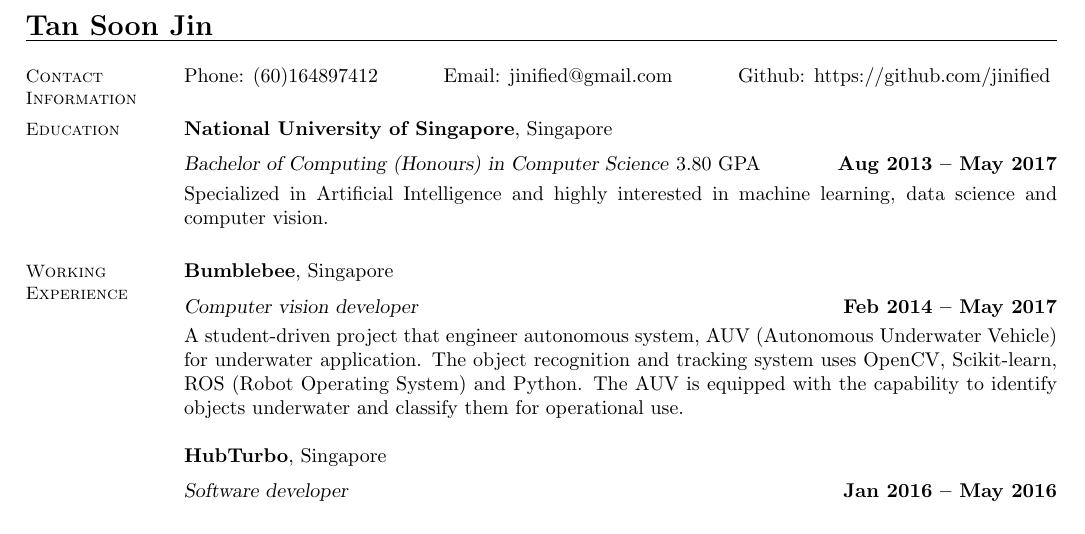
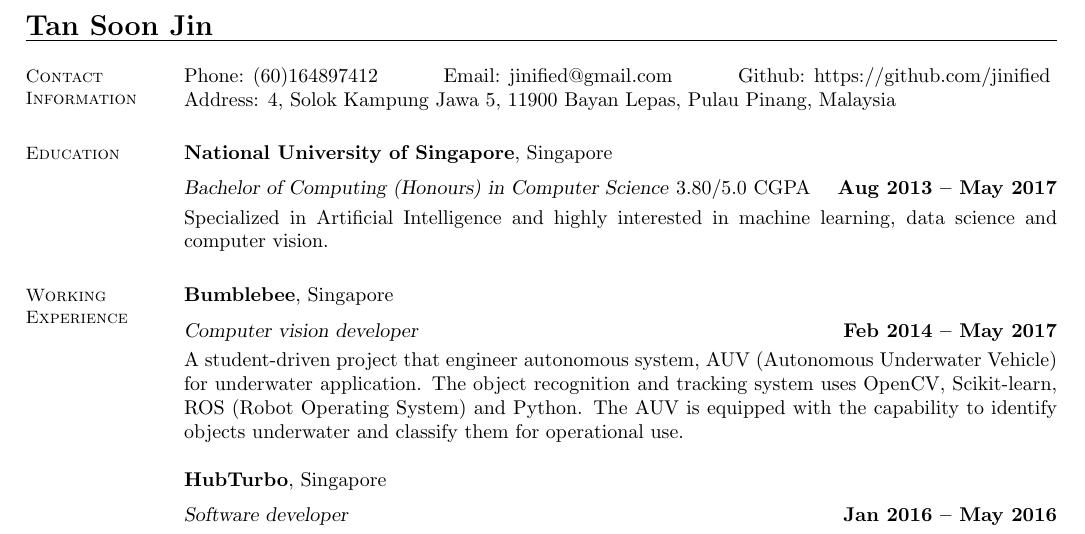
Before and after one commit to jinified/cv_templates, a LaTeX CV (cv/resume.tex): part of the page, cut so that both start at the same text. Compiled offline with pdfLaTeX.

```diff
--- a/cv/resume.tex
+++ b/cv/resume.tex
@@ -7,12 +7,13 @@
     \section{\mysidestyle Contact\\Information}
 
     Phone: (60)164897412       \hfill Email: jinified@gmail.com  \hfill Github:
-    https://github.com/jinified \vspace{0mm}\\\vspace{-4.5mm}
+    https://github.com/jinified \vspace{0mm}\\ Address: 4, Solok Kampung Jawa 5,
+    11900 Bayan Lepas, Pulau Pinang, Malaysia \vspace{0mm}\\ \vspace{-4.5mm}
 
     \section{\mysidestyle Education}
 
     \textbf{National University of Singapore}, Singapore \vspace{2mm}\\\vspace{1mm}%
-    \textsl{Bachelor of Computing (Honours) in Computer Science} 3.80 GPA \hfill \textbf{Aug 2013 -- May 2017}\\
+    \textsl{Bachelor of Computing (Honours) in Computer Science} 3.80/5.0 CGPA \hfill \textbf{Aug 2013 -- May 2017}\\
     Specialized in Artificial Intelligence and highly interested in machine
     learning, data science and computer vision.
 
```
Also changed, not shown: cv/resume.pdf, 4 other files.
